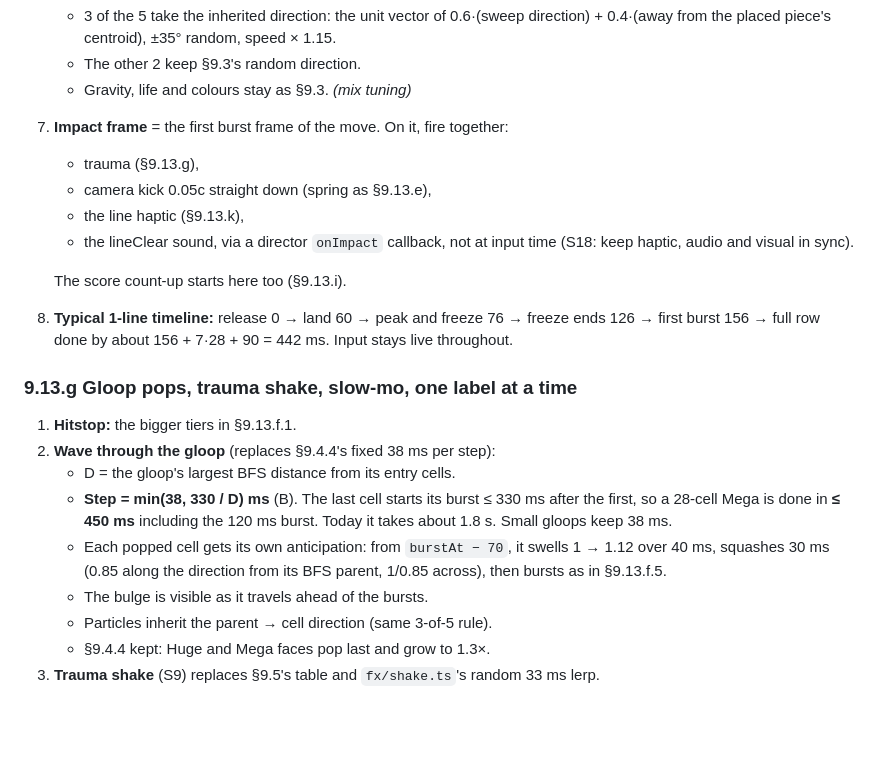
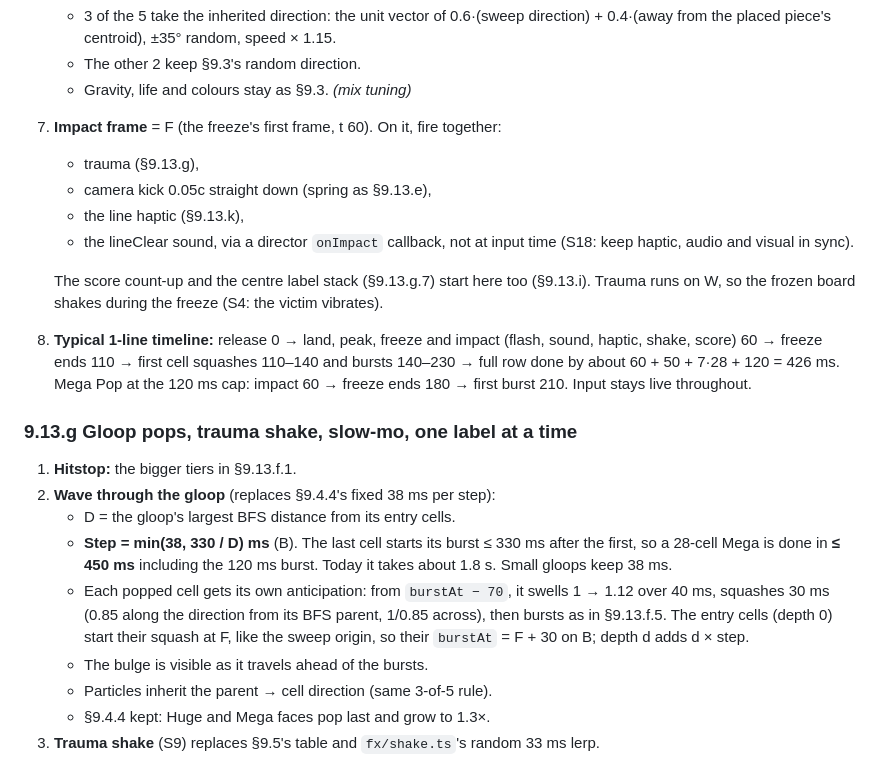
Before and after one commit to AieatAssam/gloop-pop, a Markdown page: docs/art/style-guide.md, the part around one of its changes. GitHub-like rendering; blank space fills up the shorter version.

```diff
--- a/docs/art/style-guide.md
+++ b/docs/art/style-guide.md
@@ -502,21 +507,21 @@ On pointerdown in a slot (frame 0):
    - 3 of the 5 take the inherited direction: the unit vector of 0.6·(sweep direction) + 0.4·(away from the placed piece's centroid), ±35° random, speed × 1.15.
    - The other 2 keep §9.3's random direction.
    - Gravity, life and colours stay as §9.3. *(mix tuning)*
-7. **Impact frame** = the first burst frame of the move. On it, fire together:
+7. **Impact frame** = F (the freeze's first frame, t 60). On it, fire together:
    - trauma (§9.13.g),
    - camera kick 0.05c straight down (spring as §9.13.e),
    - the line haptic (§9.13.k),
    - the lineClear sound, via a director `onImpact` callback, not at input time (S18: keep haptic, audio and visual in sync).
 
-   The score count-up starts here too (§9.13.i).
-8. **Typical 1-line timeline:** release 0 → land 60 → peak and freeze 76 → freeze ends 126 → first burst 156 → full row done by about 156 + 7·28 + 90 = 442 ms. Input stays live throughout.
+   The score count-up and the centre label stack (§9.13.g.7) start here too (§9.13.i). Trauma runs on W, so the frozen board shakes during the freeze (S4: the victim vibrates).
+8. **Typical 1-line timeline:** release 0 → land, peak, freeze and impact (flash, sound, haptic, shake, score) 60 → freeze ends 110 → first cell squashes 110–140 and bursts 140–230 → full row done by about 60 + 50 + 7·28 + 120 = 426 ms. Mega Pop at the 120 ms cap: impact 60 → freeze ends 180 → first burst 210. Input stays live throughout.
 
 ### 9.13.g Gloop pops, trauma shake, slow-mo, one label at a time
 1. **Hitstop:** the bigger tiers in §9.13.f.1.
 2. **Wave through the gloop** (replaces §9.4.4's fixed 38 ms per step):
    - D = the gloop's largest BFS distance from its entry cells.
    - **Step = min(38, 330 / D) ms** (B). The last cell starts its burst ≤ 330 ms after the first, so a 28-cell Mega is done in **≤ 450 ms** including the 120 ms burst. Today it takes about 1.8 s. Small gloops keep 38 ms.
-   - Each popped cell gets its own anticipation: from `burstAt − 70`, it swells 1 → 1.12 over 40 ms, squashes 30 ms (0.85 along the direction from its BFS parent, 1/0.85 across), then bursts as in §9.13.f.5.
+   - Each popped cell gets its own anticipation: from `burstAt − 70`, it swells 1 → 1.12 over 40 ms, squashes 30 ms (0.85 along the direction from its BFS parent, 1/0.85 across), then bursts as in §9.13.f.5. The entry cells (depth 0) start their squash at F, like the sweep origin, so their `burstAt` = F + 30 on B; depth d adds d × step.
    - The bulge is visible as it travels ahead of the bursts.
    - Particles inherit the parent → cell direction (same 3-of-5 rule).
    - §9.4.4 kept: Huge and Mega faces pop last and grow to 1.3×.
```
Also changed, not shown: other parts of docs/art/style-guide.md (+18 -12 lines).
